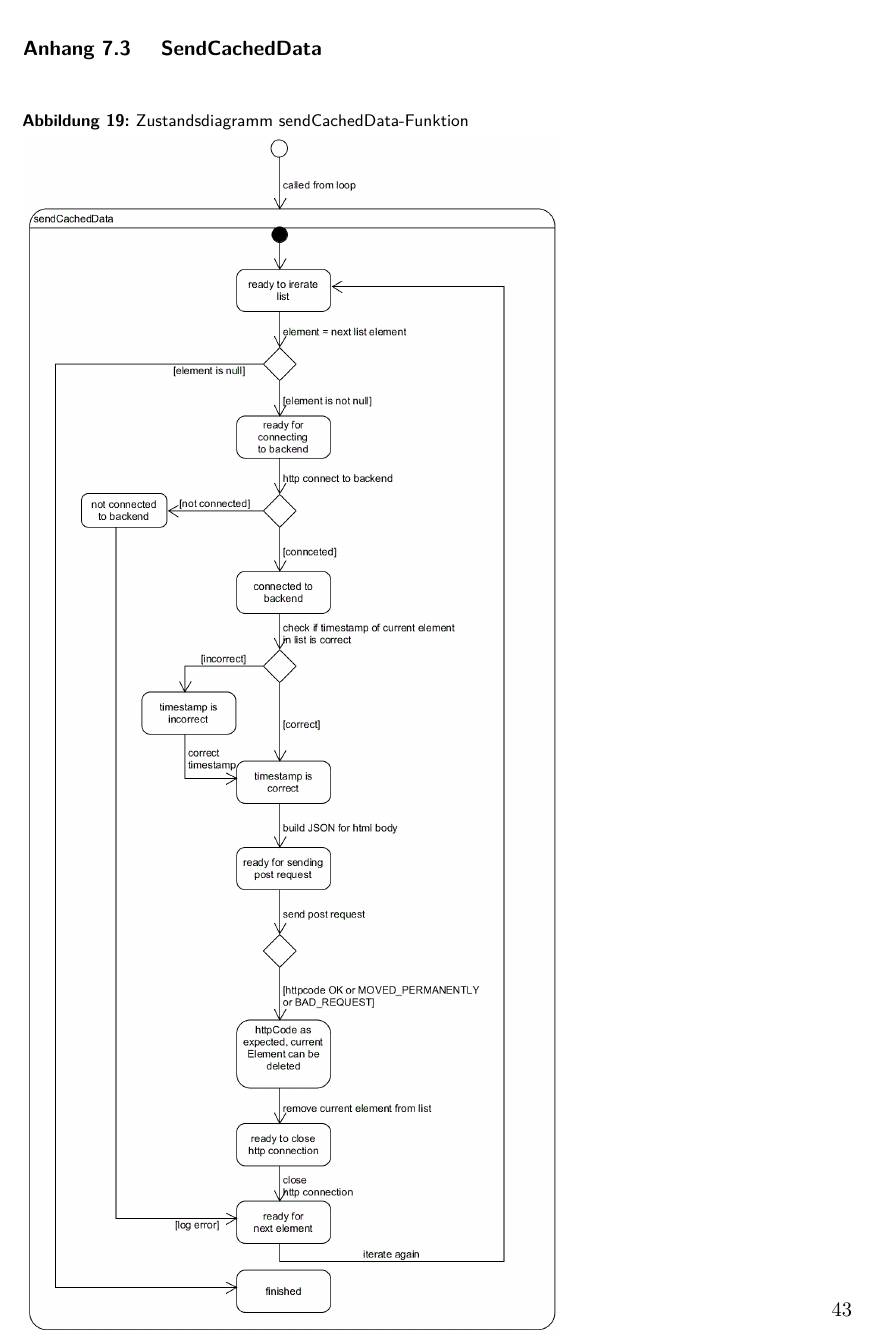
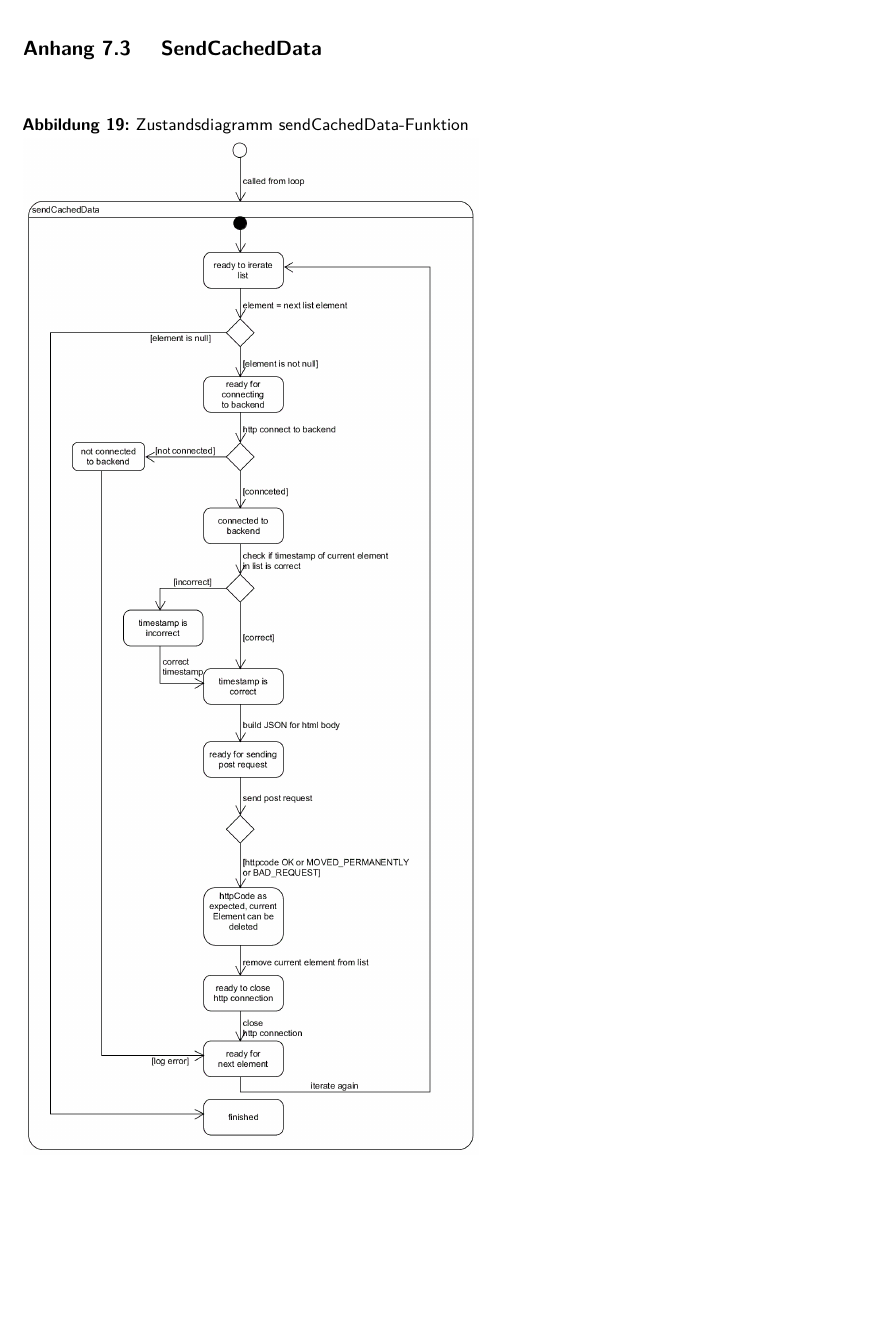
Before and after one commit to JeuJeus/weathersensors, a LaTeX thesis (dokumentation/ausarbeitung/Thesis.tex, which reads dokumentation/ausarbeitung/chapter/Anhang.tex): part of page 49 of 51 before the commit and part of page 48 of 50 after it, cut so that both start at the same text, the shorter picture padded with empty space. Compiled offline with pdfLaTeX.

```diff
--- a/dokumentation/ausarbeitung/chapter/Anhang.tex
+++ b/dokumentation/ausarbeitung/chapter/Anhang.tex
@@ -407,7 +407,7 @@
     \centering
     \begin{minipage}[t]{1\textwidth}
         \caption{Zustandsdiagramm sendCachedData-Funktion}
-        \includegraphics[width=0.65\textwidth]{img/zustandsdiagramm_nodemcu_sendCachedData.png}\\
+        \includegraphics[width=0.55\textwidth]{img/zustandsdiagramm_nodemcu_sendCachedData.png}\\
         \source{Eigene Darstellung}
         \label{fig:zust_diag_nodemcu_send}
     \end{minipage}
```
Also changed, not shown: dokumentation/ausarbeitung/Thesis.pdf, dokumentation/ausarbeitung/chapter/Anhang.tex (2 more changed lines).
